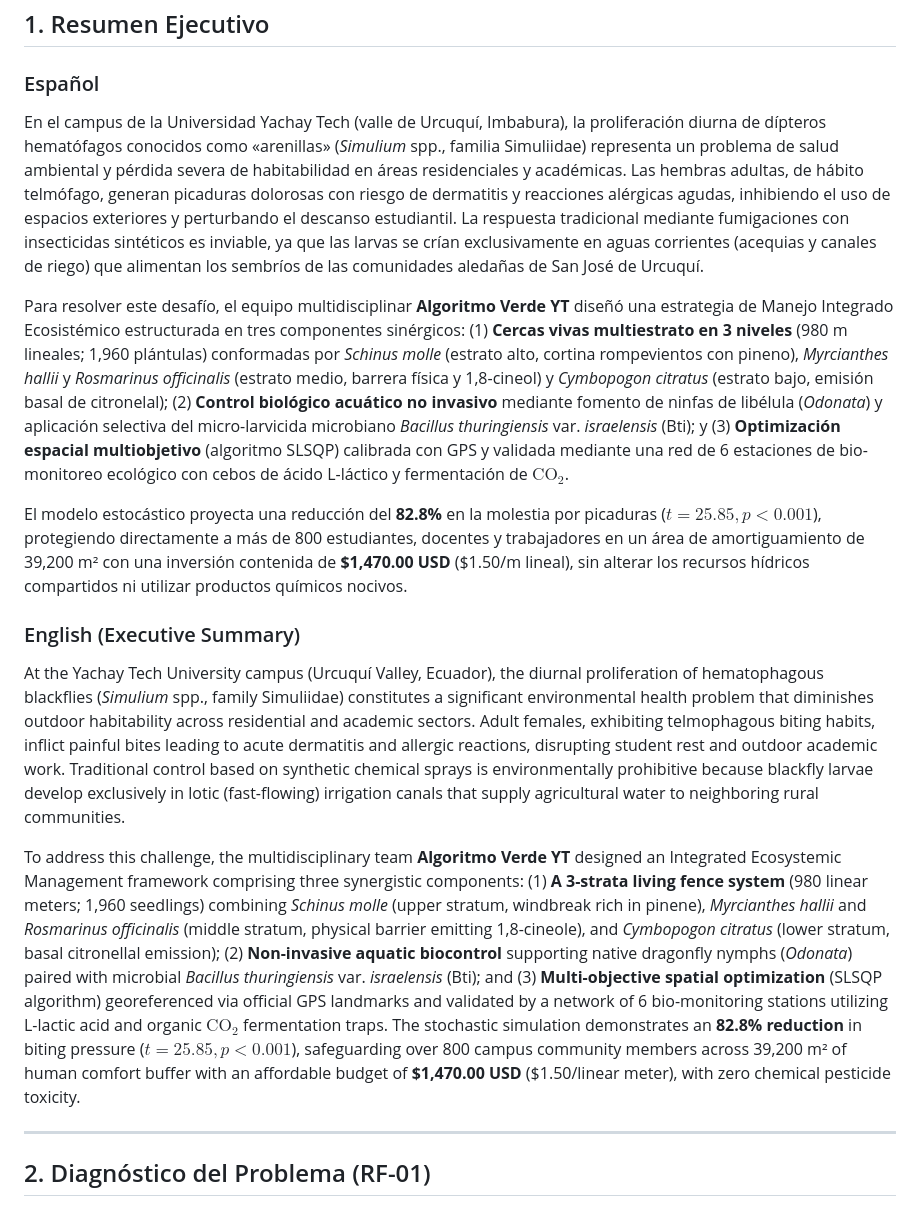
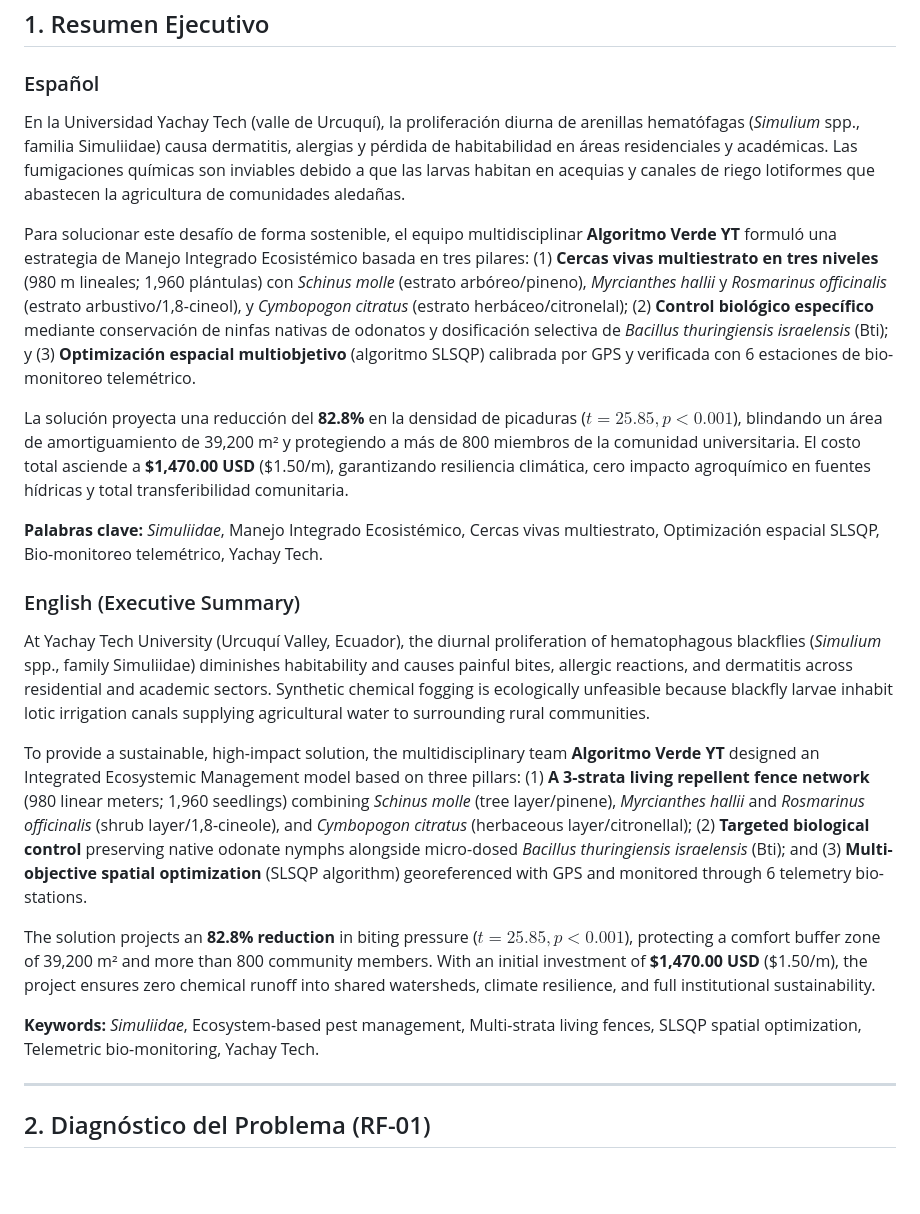
Before and after one commit to JeffersonConza/algoritmo-verde-yosw2026, a Markdown page: reto3_Control_Arenillas/DOCUMENTO_TECNICO_RETO3_ALGORITMO_VERDE.md, the part around the change. Drawn GitHub-style; blank space fills up the shorter version.

Commit message:
docs(report): ajustar resumen ejecutivo bilingue a rango estricto de 150-250 palabras

```diff
--- a/reto3_Control_Arenillas/DOCUMENTO_TECNICO_RETO3_ALGORITMO_VERDE.md
+++ b/reto3_Control_Arenillas/DOCUMENTO_TECNICO_RETO3_ALGORITMO_VERDE.md
@@ -34,16 +34,22 @@
 ## 1. Resumen Ejecutivo
 
 ### Español
-En el campus de la Universidad Yachay Tech (valle de Urcuquí, Imbabura), la proliferación diurna de dípteros hematófagos conocidos como «arenillas» (*Simulium* spp., familia Simuliidae) representa un problema de salud ambiental y pérdida severa de habitabilidad en áreas residenciales y académicas. Las hembras adultas, de hábito telmófago, generan picaduras dolorosas con riesgo de dermatitis y reacciones alérgicas agudas, inhibiendo el uso de espacios exteriores y perturbando el descanso estudiantil. La respuesta tradicional mediante fumigaciones con insecticidas sintéticos es inviable, ya que las larvas se crían exclusivamente en aguas corrientes (acequias y canales de riego) que alimentan los sembríos de las comunidades aledañas de San José de Urcuquí.
+En la Universidad Yachay Tech (valle de Urcuquí), la proliferación diurna de arenillas hematófagas (*Simulium* spp., familia Simuliidae) causa dermatitis, alergias y pérdida de habitabilidad en áreas residenciales y académicas. Las fumigaciones químicas son inviables debido a que las larvas habitan en acequias y canales de riego lotiformes que abastecen la agricultura de comunidades aledañas.
 
-Para resolver este desafío, el equipo multidisciplinar **Algoritmo Verde YT** diseñó una estrategia de Manejo Integrado Ecosistémico estructurada en tres componentes sinérgicos: (1) **Cercas vivas multiestrato en 3 niveles** (980 m lineales; 1,960 plántulas) conformadas por *Schinus molle* (estrato alto, cortina rompevientos con pineno), *Myrcianthes hallii* y *Rosmarinus officinalis* (estrato medio, barrera física y 1,8-cineol) y *Cymbopogon citratus* (estrato bajo, emisión basal de citronelal); (2) **Control biológico acuático no invasivo** mediante fomento de ninfas de libélula (*Odonata*) y aplicación selectiva del micro-larvicida microbiano *Bacillus thuringiensis* var. *israelensis* (Bti); y (3) **Optimización espacial multiobjetivo** (algoritmo SLSQP) calibrada con GPS y validada mediante una red de 6 estaciones de bio-monitoreo ecológico con cebos de ácido L-láctico y fermentación de $\text{CO}_2$.
+Para solucionar este desafío de forma sostenible, el equipo multidisciplinar **Algoritmo Verde YT** formuló una estrategia de Manejo Integrado Ecosistémico basada en tres pilares: (1) **Cercas vivas multiestrato en tres niveles** (980 m lineales; 1,960 plántulas) con *Schinus molle* (estrato arbóreo/pineno), *Myrcianthes hallii* y *Rosmarinus officinalis* (estrato arbustivo/1,8-cineol), y *Cymbopogon citratus* (estrato herbáceo/citronelal); (2) **Control biológico específico** mediante conservación de ninfas nativas de odonatos y dosificación selectiva de *Bacillus thuringiensis israelensis* (Bti); y (3) **Optimización espacial multiobjetivo** (algoritmo SLSQP) calibrada por GPS y verificada con 6 estaciones de bio-monitoreo telemétrico.
 
-El modelo estocástico proyecta una reducción del **82.8%** en la molestia por picaduras ($t = 25.85, p < 0.001$), protegiendo directamente a más de 800 estudiantes, docentes y trabajadores en un área de amortiguamiento de 39,200 m² con una inversión contenida de **$1,470.00 USD** ($1.50/m lineal), sin alterar los recursos hídricos compartidos ni utilizar productos químicos nocivos.
+La solución proyecta una reducción del **82.8%** en la densidad de picaduras ($t = 25.85, p < 0.001$), blindando un área de amortiguamiento de 39,200 m² y protegiendo a más de 800 miembros de la comunidad universitaria. El costo total asciende a **$1,470.00 USD** ($1.50/m), garantizando resiliencia climática, cero impacto agroquímico en fuentes hídricas y total transferibilidad comunitaria.
+
+**Palabras clave:** *Simuliidae*, Manejo Integrado Ecosistémico, Cercas vivas multiestrato, Optimización espacial SLSQP, Bio-monitoreo telemétrico, Yachay Tech.
 
 ### English (Executive Summary)
-At the Yachay Tech University campus (Urcuquí Valley, Ecuador), the diurnal proliferation of hematophagous blackflies (*Simulium* spp., family Simuliidae) constitutes a significant environmental health problem that diminishes outdoor habitability across residential and academic sectors. Adult females, exhibiting telmophagous biting habits, inflict painful bites leading to acute dermatitis and allergic reactions, disrupting student rest and outdoor academic work. Traditional control based on synthetic chemical sprays is environmentally prohibitive because blackfly larvae develop exclusively in lotic (fast-flowing) irrigation canals that supply agricultural water to neighboring rural communities.
+At Yachay Tech University (Urcuquí Valley, Ecuador), the diurnal proliferation of hematophagous blackflies (*Simulium* spp., family Simuliidae) diminishes habitability and causes painful bites, allergic reactions, and dermatitis across residential and academic sectors. Synthetic chemical fogging is ecologically unfeasible because blackfly larvae inhabit lotic irrigation canals supplying agricultural water to surrounding rural communities.
 
-To address this challenge, the multidisciplinary team **Algoritmo Verde YT** designed an Integrated Ecosystemic Management framework comprising three synergistic components: (1) **A 3-strata living fence system** (980 linear meters; 1,960 seedlings) combining *Schinus molle* (upper stratum, windbreak rich in pinene), *Myrcianthes hallii* and *Rosmarinus officinalis* (middle stratum, physical barrier emitting 1,8-cineole), and *Cymbopogon citratus* (lower stratum, basal citronellal emission); (2) **Non-invasive aquatic biocontrol** supporting native dragonfly nymphs (*Odonata*) paired with microbial *Bacillus thuringiensis* var. *israelensis* (Bti); and (3) **Multi-objective spatial optimization** (SLSQP algorithm) georeferenced via official GPS landmarks and validated by a network of 6 bio-monitoring stations utilizing L-lactic acid and organic $\text{CO}_2$ fermentation traps. The stochastic simulation demonstrates an **82.8% reduction** in biting pressure ($t = 25.85, p < 0.001$), safeguarding over 800 campus community members across 39,200 m² of human comfort buffer with an affordable budget of **$1,470.00 USD** ($1.50/linear meter), with zero chemical pesticide toxicity.
+To provide a sustainable, high-impact solution, the multidisciplinary team **Algoritmo Verde YT** designed an Integrated Ecosystemic Management model based on three pillars: (1) **A 3-strata living repellent fence network** (980 linear meters; 1,960 seedlings) combining *Schinus molle* (tree layer/pinene), *Myrcianthes hallii* and *Rosmarinus officinalis* (shrub layer/1,8-cineole), and *Cymbopogon citratus* (herbaceous layer/citronellal); (2) **Targeted biological control** preserving native odonate nymphs alongside micro-dosed *Bacillus thuringiensis israelensis* (Bti); and (3) **Multi-objective spatial optimization** (SLSQP algorithm) georeferenced with GPS and monitored through 6 telemetry bio-stations.
+
+The solution projects an **82.8% reduction** in biting pressure ($t = 25.85, p < 0.001$), protecting a comfort buffer zone of 39,200 m² and more than 800 community members. With an initial investment of **$1,470.00 USD** ($1.50/m), the project ensures zero chemical runoff into shared watersheds, climate resilience, and full institutional sustainability.
+
+**Keywords:** *Simuliidae*, Ecosystem-based pest management, Multi-strata living fences, SLSQP spatial optimization, Telemetric bio-monitoring, Yachay Tech.
 
 ---
 
```
